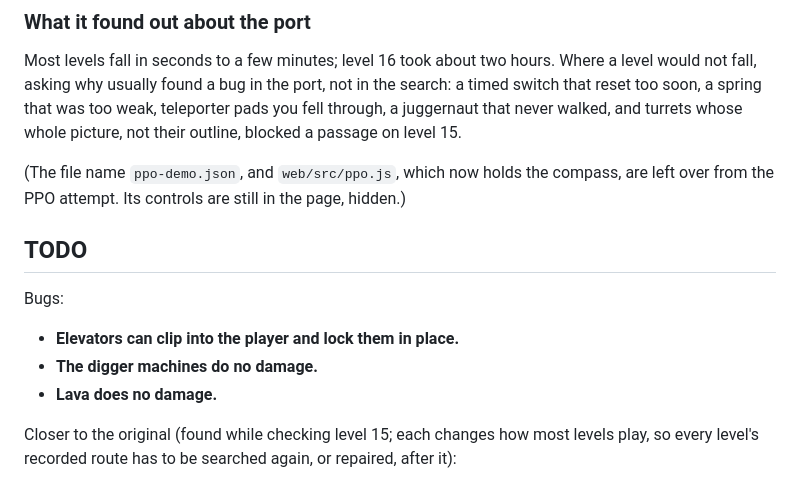
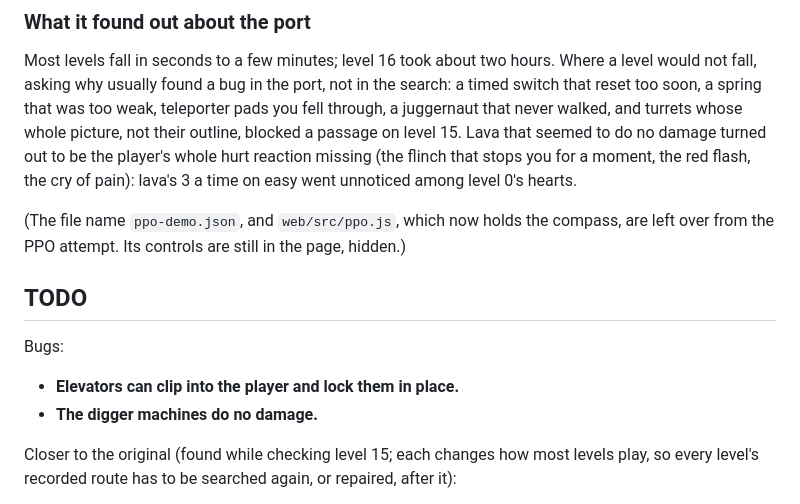
Before and after one commit to jrodimusprime/weAbUSE, a Markdown page: README.md, the part around the change. Drawn GitHub-style.

Commit message:
README: lava fixed (the hurt reaction); off the TODO list
Co-Authored-By: Claude Opus 5.5 <noreply@anthropic.com>

```diff
--- a/README.md
+++ b/README.md
@@ -221,7 +221,10 @@ Most levels fall in seconds to a few minutes; level 16 took about two hours.
 Where a level would not fall, asking why usually found a bug in the port, not
 in the search: a timed switch that reset too soon, a spring that was too weak,
 teleporter pads you fell through, a juggernaut that never walked, and turrets
-whose whole picture, not their outline, blocked a passage on level 15.
+whose whole picture, not their outline, blocked a passage on level 15. Lava
+that seemed to do no damage turned out to be the player's whole hurt reaction
+missing (the flinch that stops you for a moment, the red flash, the cry of
+pain): lava's 3 a time on easy went unnoticed among level 0's hearts.
 
 (The file name `ppo-demo.json`, and `web/src/ppo.js`, which now holds the
 compass, are left over from the PPO attempt. Its controls are still in the
@@ -233,7 +236,6 @@ Bugs:
 
 - **Elevators can clip into the player and lock them in place.**
 - **The digger machines do no damage.**
-- **Lava does no damage.**
 
 Closer to the original (found while checking level 15; each changes how most
 levels play, so every level's recorded route has to be searched again, or
```
